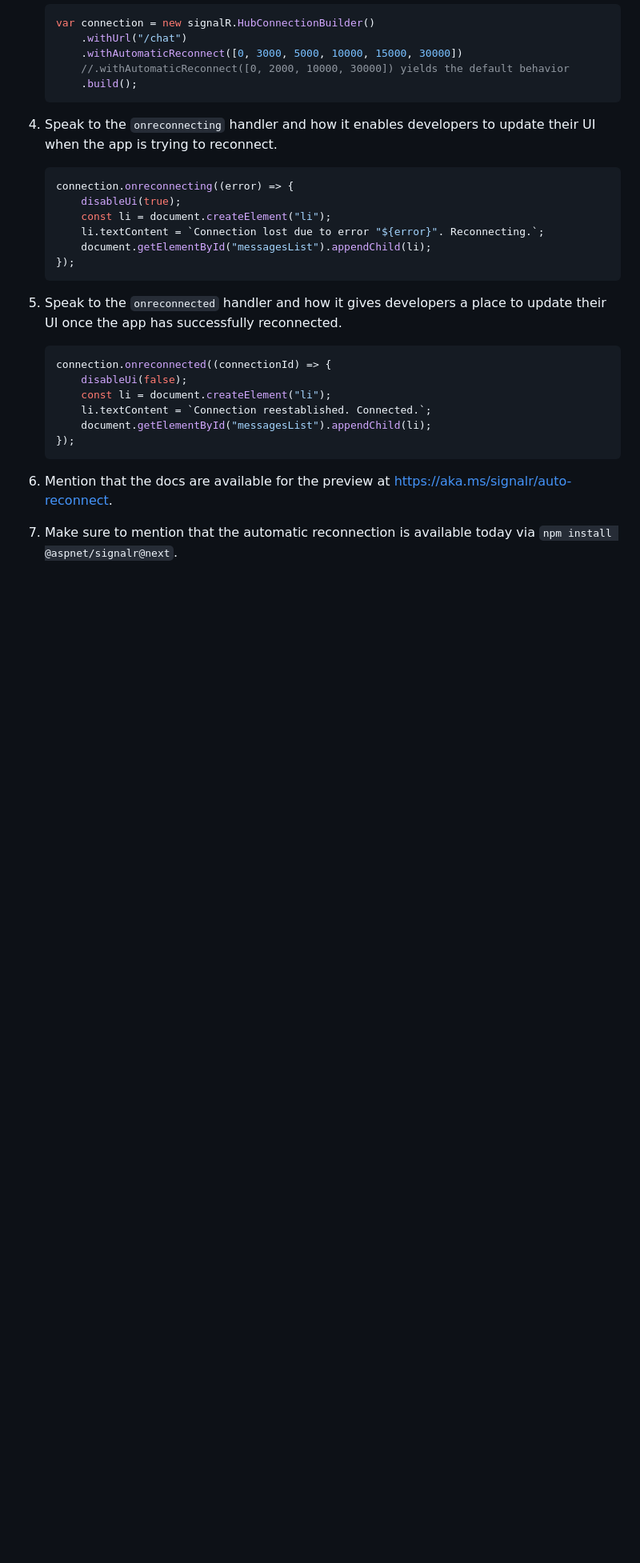
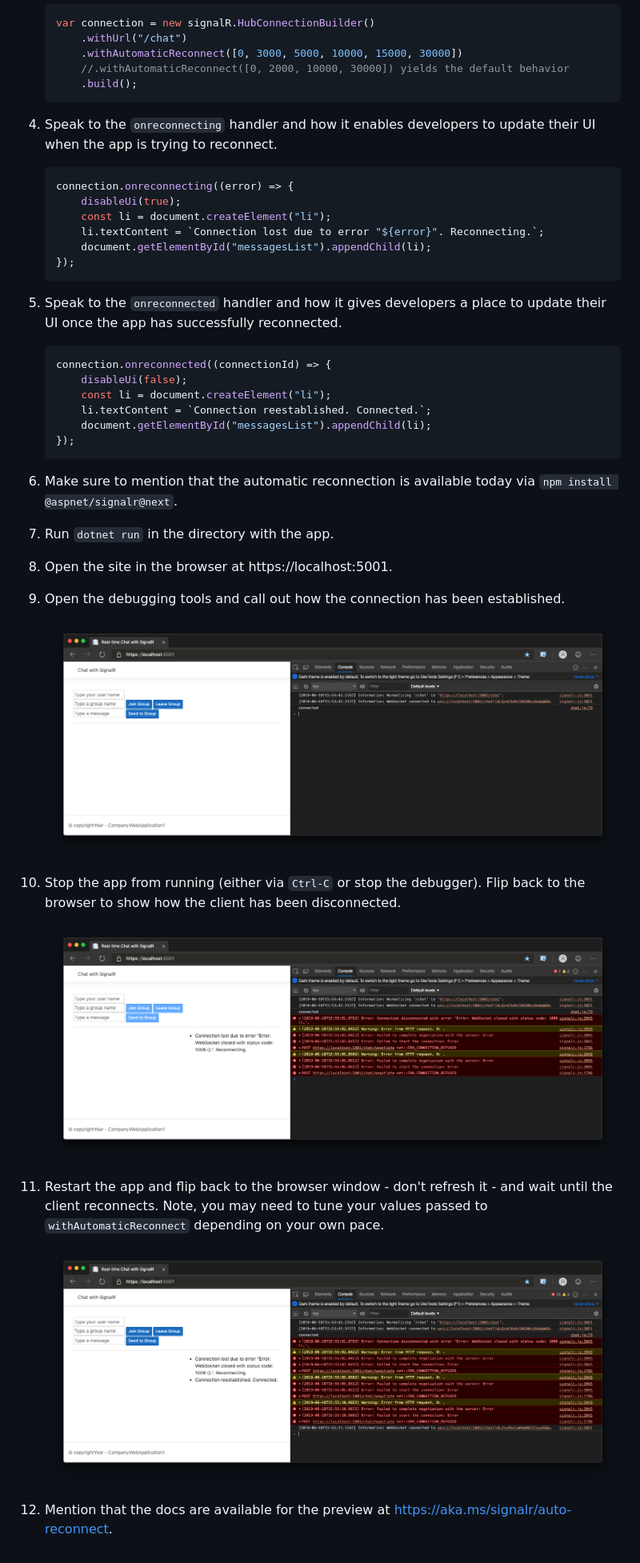
Before and after one commit to SignalR/sample-WithAutomaticReconnect, a Markdown page: readme.md, the part around the change. Shown: that part at 80% size. Rendered like a GitHub page; pictures changed too: media/connect.png (added), media/disconnected.png (added), media/reconnected.png (added); blank space fills up the shorter version.

````diff
--- a/readme.md
+++ b/readme.md
@@ -38,6 +38,22 @@ This demo provides   easy way to show the new `withAutomaticReconnect`, `onrecon
     });
     ```
 
+1. Make sure to mention that the automatic reconnection is available today via `npm install @aspnet/signalr@next`.
+
+1. Run `dotnet run` in the directory with the app.
+
+1. Open the site in the browser at https://localhost:5001.
+
+1. Open the debugging tools and call out how the connection has been established.
+
+    ![Connected client](media/connect.png)
+
+1. Stop the app from running (either via `Ctrl-C` or stop the debugger). Flip back to the browser to show how the client has been disconnected.
+
+    ![Connected client](media/disconnected.png)
+
+1. Restart the app and flip back to the browser window - don't refresh it - and wait until the client reconnects. Note, you may need to tune your values passed to `withAutomaticReconnect` depending on your own pace.
+
+    ![Connected client](media/reconnected.png)
+
 1. Mention that the docs are available for the preview at https://aka.ms/signalr/auto-reconnect.
-
-1. Make sure to mention that the automatic reconnection is available today via `npm install @aspnet/signalr@next`.
````
